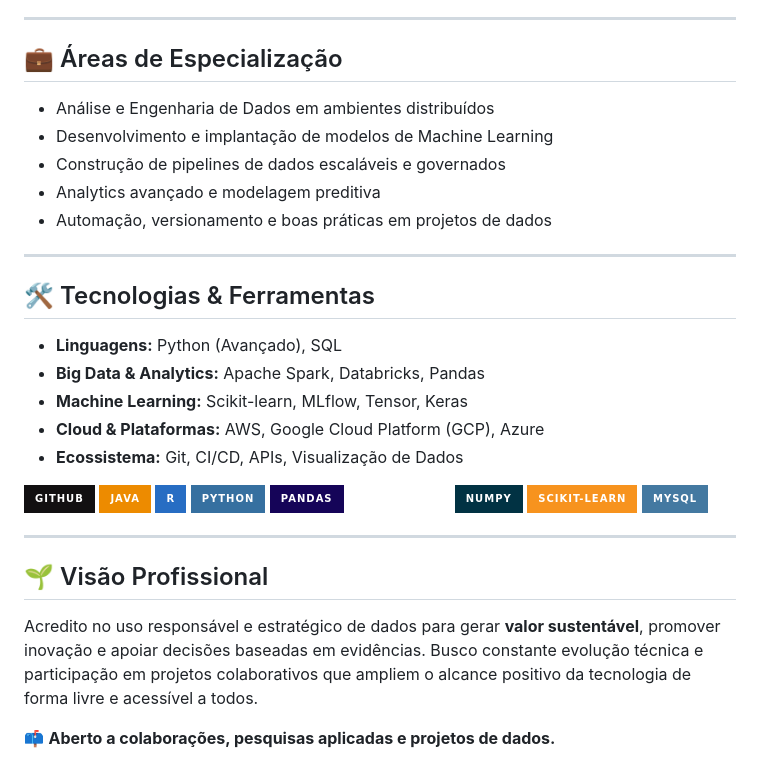
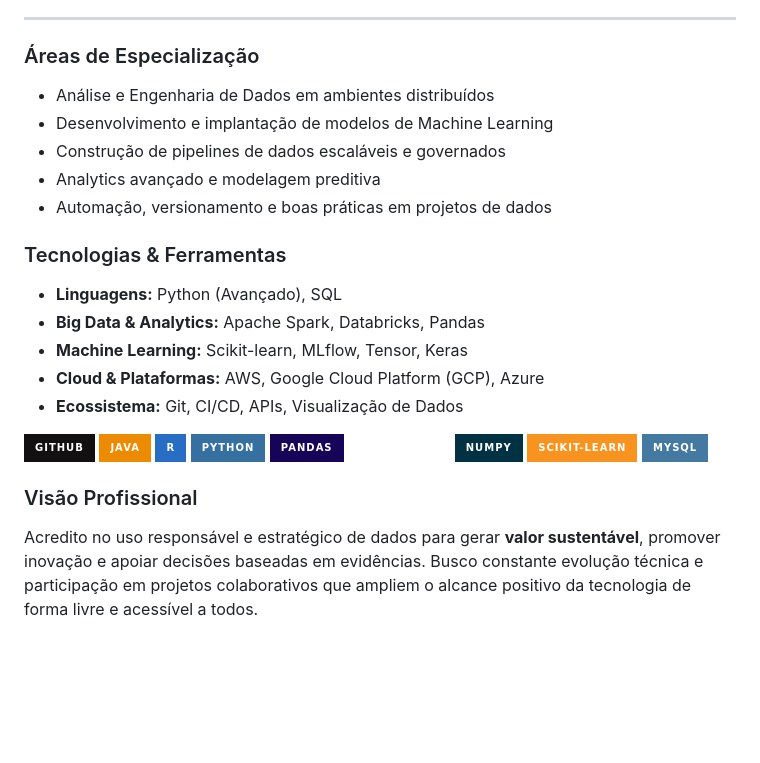
Before and after one commit to area-41/area-41, a Markdown page: README.md, the part around one of its changes. Drawn GitHub-style; badges without logos; blank space fills up the shorter version.

```diff
--- a/README.md
+++ b/README.md
@@ -12,16 +12,15 @@ Possuo forte interesse em projetos que utilizem **dados e IA como instrumentos q
 
 ---
 
-## 💼 Áreas de Especialização
+### Áreas de Especialização
 - Análise e Engenharia de Dados em ambientes distribuídos
 - Desenvolvimento e implantação de modelos de Machine Learning
 - Construção de pipelines de dados escaláveis e governados
 - Analytics avançado e modelagem preditiva
 - Automação, versionamento e boas práticas em projetos de dados
 
----
 
-## 🛠️ Tecnologias & Ferramentas
+### Tecnologias & Ferramentas
 - **Linguagens:** Python (Avançado), SQL
 - **Big Data & Analytics:** Apache Spark, Databricks, Pandas
 - **Machine Learning:** Scikit-learn, MLflow, Tensor, Keras
@@ -32,11 +31,7 @@ Possuo forte interesse em projetos que utilizem **dados e IA como instrumentos q
 ![Python](https://img.shields.io/badge/python-3670A0?style=for-the-badge&logo=python&logoColor=ffdd54) ![Pandas](https://img.shields.io/badge/pandas-%23150458.svg?style=for-the-badge&logo=pandas&logoColor=white) ![Matplotlib](https://img.shields.io/badge/Matplotlib-%23ffffff.svg?style=for-the-badge&logo=Matplotlib&logoColor=black)
 ![NumPy](https://img.shields.io/badge/numpy-%23013243.svg?style=for-the-badge&logo=numpy&logoColor=white) ![scikit-learn](https://img.shields.io/badge/scikit--learn-%23F7931E.svg?style=for-the-badge&logo=scikit-learn&logoColor=white) ![MySQL](https://img.shields.io/badge/mysql-4479A1.svg?style=for-the-badge&logo=mysql&logoColor=white)
 
-
----
-
-## 🌱 Visão Profissional
+### Visão Profissional
 Acredito no uso responsável e estratégico de dados para gerar **valor sustentável**, promover inovação e apoiar decisões baseadas em evidências. Busco constante evolução técnica e participação em projetos colaborativos que ampliem o alcance positivo da tecnologia de forma livre e acessível a todos.
 
-📫 **Aberto a colaborações, pesquisas aplicadas e projetos de dados.**
 
```
Also changed, not shown: other parts of README.md (+2 -3 lines).
